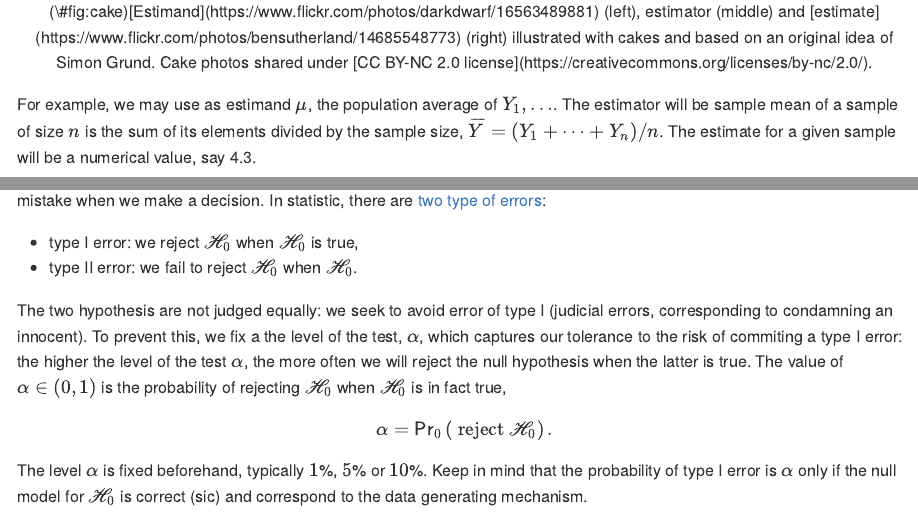
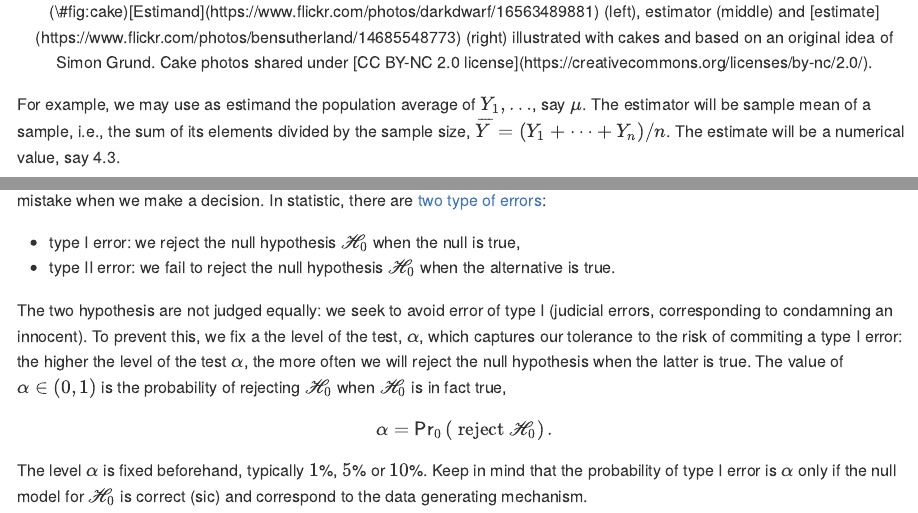
Before and after one commit to lbelzile/math80667a, an R Markdown document (02-hypothesis_testing.Rmd): the page in a window 1100 px wide, from 2190 px down, and a second part further down, joined at a grey line. The pictures show the output file docs/02-hypothesis_testing.md that the author committed with the source, drawn offline in the style of GitHub.

````diff
--- a/02-hypothesis_testing.Rmd
+++ b/02-hypothesis_testing.Rmd
@@ -62,7 +62,7 @@
 ```
 
 
-For example, we may use as estimand $\mu$,  the population average of $Y_1, \ldots$. The estimator will be sample mean of a sample of size $n$ is the sum of its elements divided by the sample size, $\overline{Y}=(Y_1 + \cdots + Y_n)/n$. The estimate for a given sample will be a numerical value, say 4.3.
+For example, we may use as estimand the population average of $Y_1, \ldots$, say $\mu$. The estimator will be sample mean of a sample, i.e., the sum of its elements divided by the sample size, $\overline{Y}=(Y_1 + \cdots + Y_n)/n$. The estimate will be a numerical value, say 4.3.
 
 Because the inputs of the estimator are random, the output is also random and change from one sample to the next: even if you repeat a recipe, you won't get the exact same result every time.
 
@@ -328,8 +328,8 @@
 The *p*-value allows us to make a decision about the null hypothesis. If $\mathscr{H}_0$ is true, the *p*-value follows a uniform distribution, as shown in Figure \@ref(fig:power-plots). [Thus, if the *p*-value is small](https://xkcd.com/1478/), this means observing an outcome more extreme than $T=t$ is unlikely, and so we're inclined to think that $\mathscr{H}_0$ is not true. There's always some underlying risk that we're making a mistake when we make a decision. In statistic, there are [two type of errors](https://xkcd.com/2303/):
 
 
-- type I error: we reject $\mathscr{H}_0$ when $\mathscr{H}_0$ is true,
-- type II error: we fail to reject $\mathscr{H}_0$ when $\mathscr{H}_0$.
+- type I error: we reject the null hypothesis $\mathscr{H}_0$ when the null is true,
+- type II error: we fail to reject the null hypothesis $\mathscr{H}_0$ when the alternative is true.
 
 The two hypothesis are not judged equally: we seek to avoid error of type I (judicial errors, corresponding to condamning an innocent). To prevent this, we fix a the level of the test, $\alpha$, which captures our tolerance to the risk of commiting a type I error: the higher the level of the test $\alpha$, the more often we will reject the null hypothesis when the latter is true. The value of $\alpha \in (0, 1)$ is the probability of rejecting $\mathscr{H}_0$ when $\mathscr{H}_0$ is in fact true,
 \begin{align*}
````
Also changed, not shown: 01-introduction.Rmd (+1 -3 lines), docs/01-introduction.md, docs/02-hypothesis_testing.md, docs/03-completely_randomized_trials.md, docs/index.md, docs/reference-keys.txt, docs/search.json, 02-hypothesis_testing.Rmd (2 more changed lines), 5 other files.
